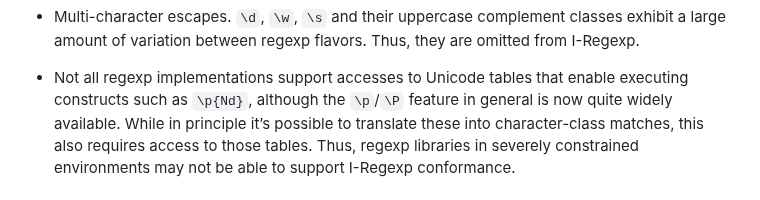
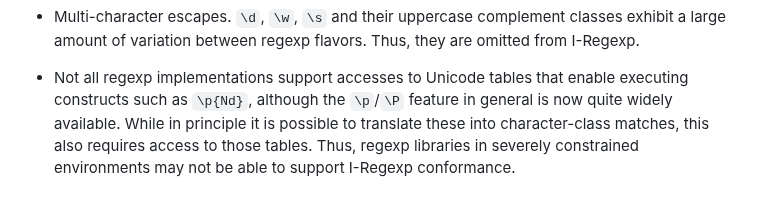
Before and after one commit to ietf-wg-jsonpath/iregexp, a Markdown page: draft-ietf-jsonpath-iregexp.md, the part around one of its changes. Drawn GitHub-style.

```diff
--- a/draft-ietf-jsonpath-iregexp.md
+++ b/draft-ietf-jsonpath-iregexp.md
@@ -266,7 +266,7 @@ exceptions:
   support accesses to Unicode tables that enable
   executing constructs such as `\p{Nd}`,
   although the `\p`/`\P` feature in general is now quite
-  widely available. While in principle it’s possible to
+  widely available. While in principle it is possible to
   translate these into character-class matches, this also requires
   access to those tables. Thus, regexp libraries in severely
   constrained environments may not be able to support I-Regexp
```
Also changed, not shown: other parts of draft-ietf-jsonpath-iregexp.md (+1 -1 lines).
